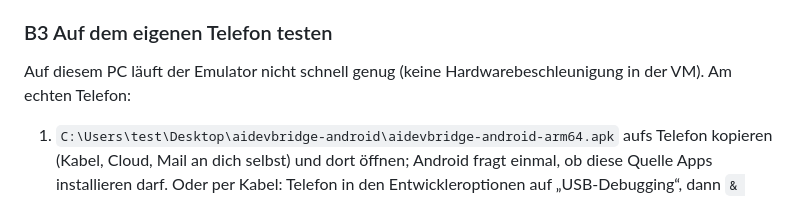
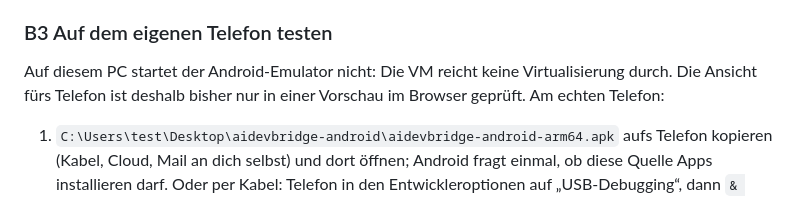
Before and after one commit to ITBrain258/aidevbridge, a Markdown page: docs/android-veroeffentlichung.md, the part around the change. Drawn GitHub-style.

```diff
--- a/docs/android-veroeffentlichung.md
+++ b/docs/android-veroeffentlichung.md
@@ -89,8 +89,9 @@ Das mitgelieferte Java 25 geht mit diesem Gradle nicht.
 
 ### B3 Auf dem eigenen Telefon testen
 
-Auf diesem PC läuft der Emulator nicht schnell genug (keine
-Hardwarebeschleunigung in der VM). Am echten Telefon:
+Auf diesem PC startet der Android-Emulator nicht: Die VM reicht keine
+Virtualisierung durch. Die Ansicht fürs Telefon ist deshalb bisher nur in
+einer Vorschau im Browser geprüft. Am echten Telefon:
 
 1. `C:\Users\test\Desktop\aidevbridge-android\aidevbridge-android-arm64.apk`
    aufs Telefon kopieren (Kabel, Cloud, Mail an dich selbst) und dort öffnen;
```
Also changed, not shown: docs/plans/2026-10-27-android.md (+2 -2 lines), docs/stand.md (+1 -1 lines).
